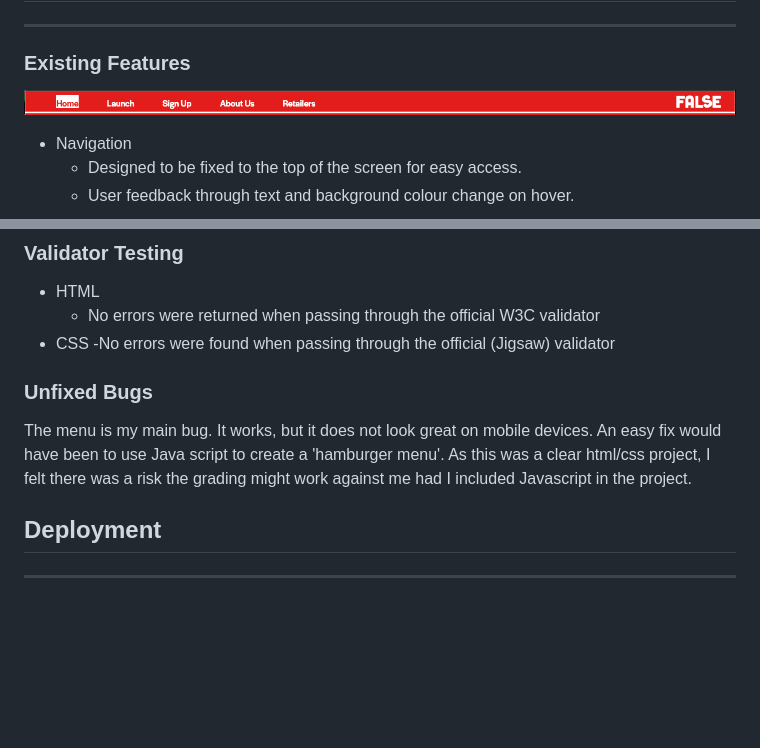
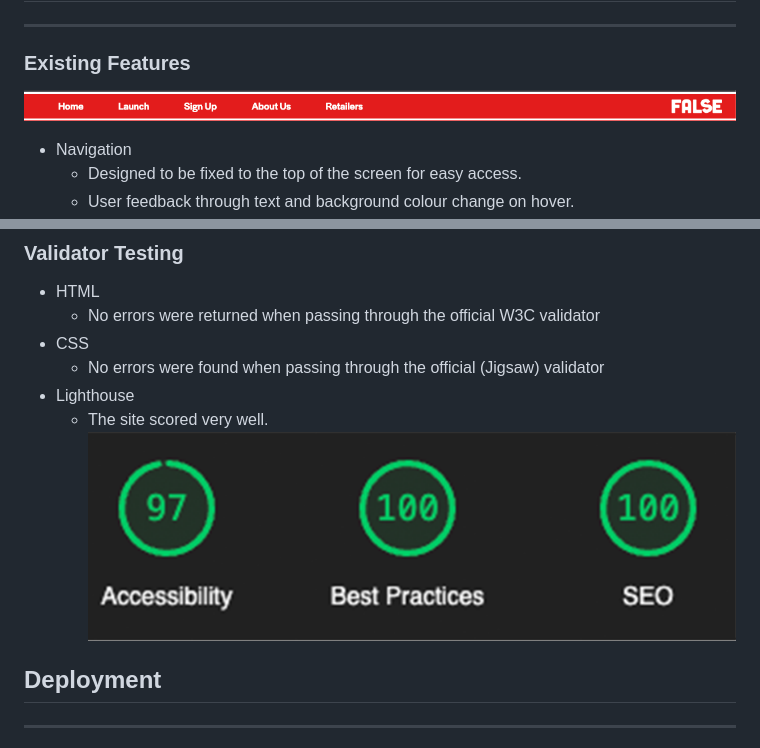
Before and after one commit to andrewcargill/false, a Markdown page: README.md, 2 parts joined by grey strips. Drawn GitHub-style; pictures changed too: assets/images/readme_lighthouse.png (added), assets/images/readme_navigation.png; blank space fills up the shorter version.

Commit message:
Update readme document

```diff
--- a/README.md
+++ b/README.md
@@ -122,10 +122,11 @@ There were various small bugs and fixes along the way, which are documented in t
 - HTML
     - No errors were returned when passing through the official W3C validator
 - CSS
-    -No errors were found when passing through the official (Jigsaw) validator
+    - No errors were found when passing through the official (Jigsaw) validator
+- Lighthouse
+    - The site scored very well.
+![Lighthouse Results](/assets/images/readme_lighthouse.png)
 
-### Unfixed Bugs
-The menu is my main bug. It works, but it does not look great on mobile devices. An easy fix would have been to use Java script to create a 'hamburger menu'. As this was a clear html/css project, I felt there was a risk the grading might work against me had I included Javascript in the project.
 
 ## Deployment
 ***
```
